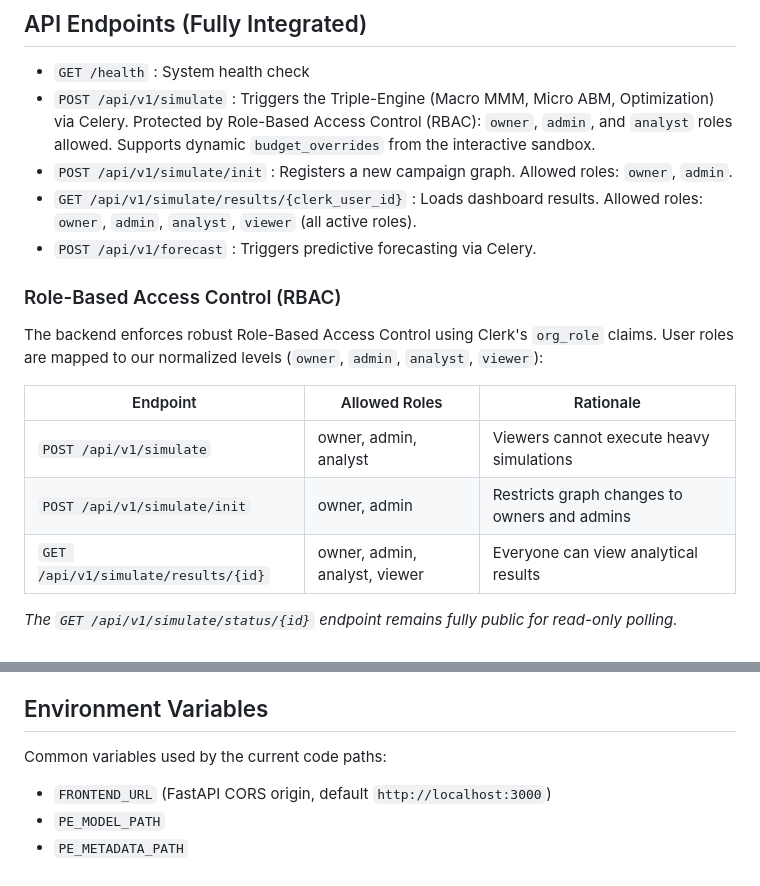
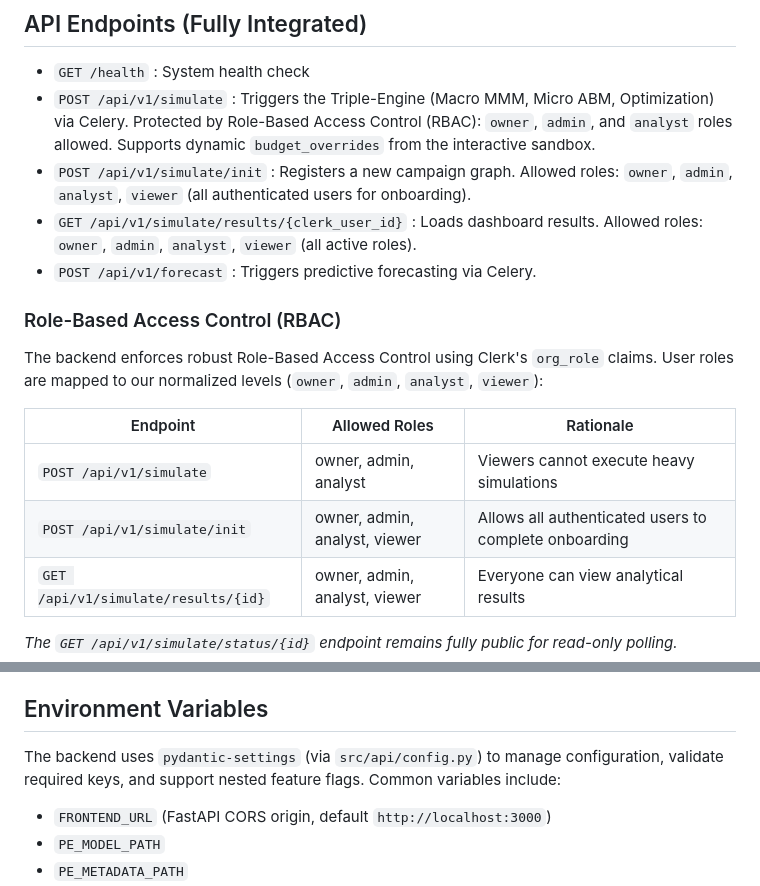
Before and after one commit to Blocked-Org/Prediction-Engine, a Markdown page: README.md, 2 parts joined by grey strips. Drawn GitHub-style.

Commit message:
update readme and plan

```diff
--- a/README.md
+++ b/README.md
@@ -83,7 +83,7 @@ ollama run gemma4:26b
 
 - `GET /health` : System health check
 - `POST /api/v1/simulate` : Triggers the Triple-Engine (Macro MMM, Micro ABM, Optimization) via Celery. Protected by Role-Based Access Control (RBAC): `owner`, `admin`, and `analyst` roles allowed. Supports dynamic `budget_overrides` from the interactive sandbox.
-- `POST /api/v1/simulate/init` : Registers a new campaign graph. Allowed roles: `owner`, `admin`.
+- `POST /api/v1/simulate/init` : Registers a new campaign graph. Allowed roles: `owner`, `admin`, `analyst`, `viewer` (all authenticated users for onboarding).
 - `GET /api/v1/simulate/results/{clerk_user_id}` : Loads dashboard results. Allowed roles: `owner`, `admin`, `analyst`, `viewer` (all active roles).
 - `POST /api/v1/forecast` : Triggers predictive forecasting via Celery.
 
@@ -94,7 +94,7 @@ The backend enforces robust Role-Based Access Control using Clerk's `org_role` c
 | Endpoint | Allowed Roles | Rationale |
 |---|---|---|
 | `POST /api/v1/simulate` | owner, admin, analyst | Viewers cannot execute heavy simulations |
-| `POST /api/v1/simulate/init` | owner, admin | Restricts graph changes to owners and admins |
+| `POST /api/v1/simulate/init` | owner, admin, analyst, viewer | Allows all authenticated users to complete onboarding |
 | `GET /api/v1/simulate/results/{id}` | owner, admin, analyst, viewer | Everyone can view analytical results |
 
 *The `GET /api/v1/simulate/status/{id}` endpoint remains fully public for read-only polling.*
@@ -173,7 +173,7 @@ If you face difficulties installing tools and dependencies, check the following
 
 ## Environment Variables
 
-Common variables used by the current code paths:
+The backend uses `pydantic-settings` (via `src/api/config.py`) to manage configuration, validate required keys, and support nested feature flags. Common variables include:
 
 - `FRONTEND_URL` (FastAPI CORS origin, default `http://localhost:3000`)
 - `PE_MODEL_PATH`
```
Also changed, not shown: plan.md (+3 -0 lines).
